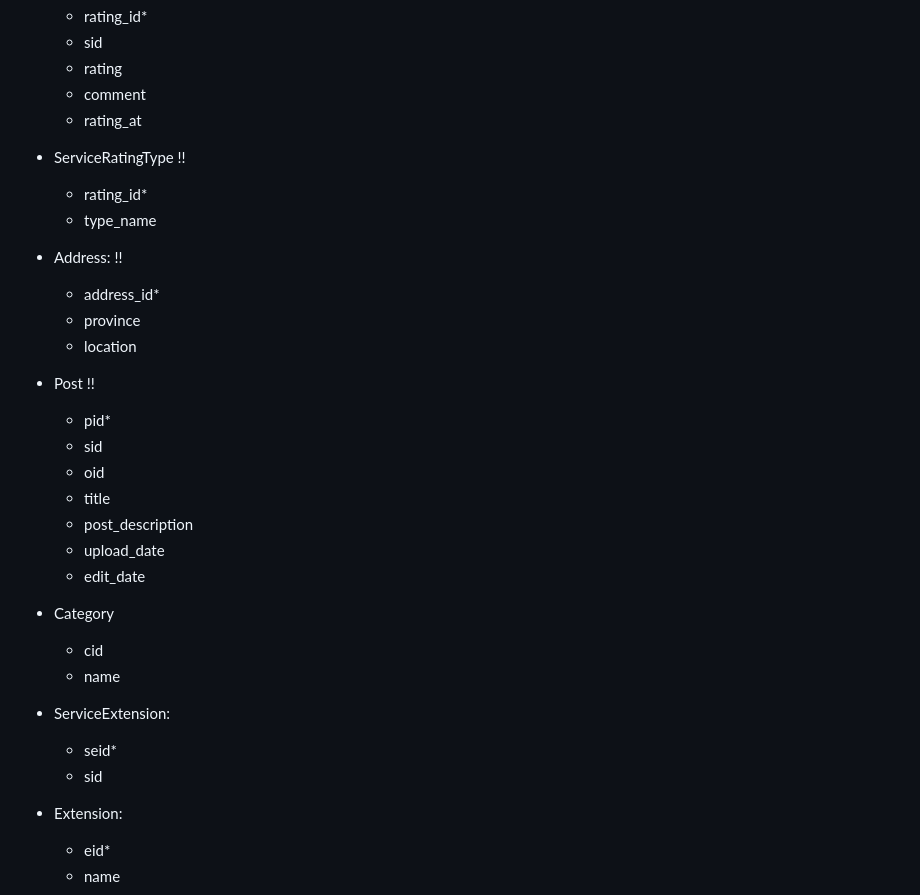
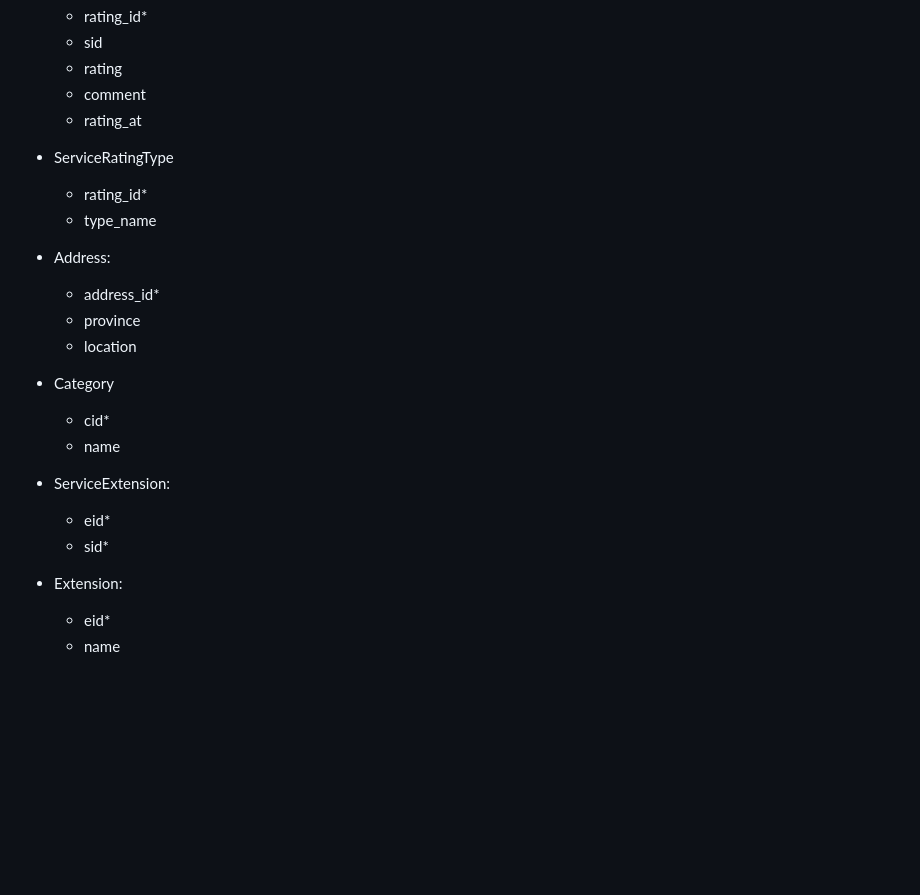
Before and after one commit to Riiichan04/VietHomeAir, a Markdown page: feature_list.md, the part around the change printed below. Rendered like a GitHub page; blank space fills up the shorter version.

```diff
--- a/feature_list.md
+++ b/feature_list.md
@@ -146,31 +156,22 @@
   - comment
   - rating_at
 
-- ServiceRatingType !!
+- ServiceRatingType
   - rating_id*
   - type_name
 
-- Address: !!
+- Address:
   - address_id*
   - province
   - location
 
-- Post !!
-  - pid*
-  - sid
-  - oid
-  - title
-  - post_description
-  - upload_date
-  - edit_date
-
 - Category
-  - cid
+  - cid*
   - name
 
 - ServiceExtension:
-  - seid*
-  - sid
+  - eid*
+  - sid*
 
 - Extension:
   - eid*
```
Also changed, not shown: other parts of feature_list.md (+19 -9 lines).
